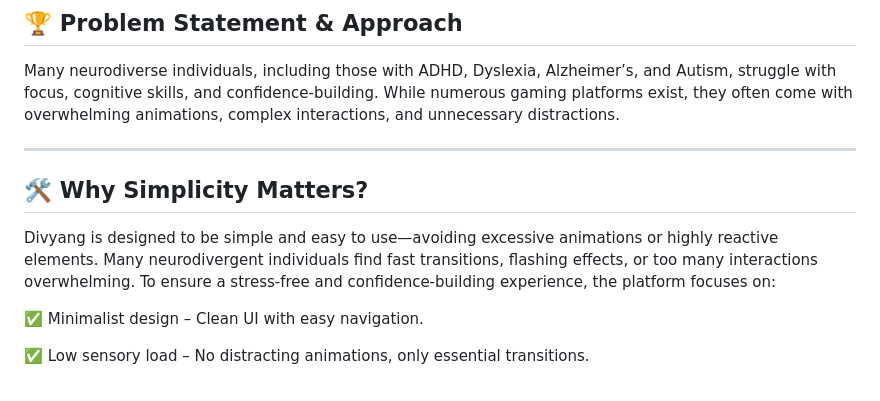
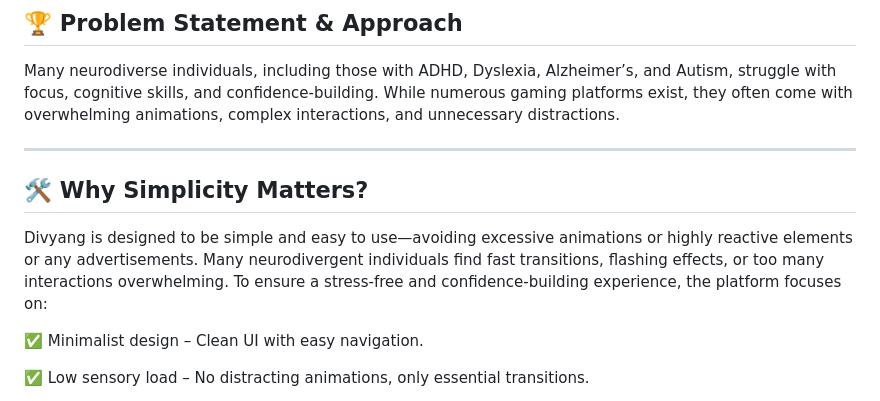
Before and after one commit to DipikaRawal/Divyang, a Markdown page: README.md, the part around the change. Rendered like a GitHub page.

```diff
--- a/README.md
+++ b/README.md
@@ -13,7 +13,7 @@ Many neurodiverse individuals, including those with ADHD, Dyslexia, Alzheimer’
 
  ## 🛠 Why Simplicity Matters?
 
-Divyang is designed to be simple and easy to use—avoiding excessive animations or highly reactive elements. Many neurodivergent individuals find fast transitions, flashing effects, or too many interactions overwhelming. To ensure a stress-free and confidence-building experience, the platform focuses on:
+Divyang is designed to be simple and easy to use—avoiding excessive animations or highly reactive elements or any advertisements. Many neurodivergent individuals find fast transitions, flashing effects, or too many interactions overwhelming. To ensure a stress-free and confidence-building experience, the platform focuses on:
 
 ✅ Minimalist design – Clean UI with easy navigation.
 
```
